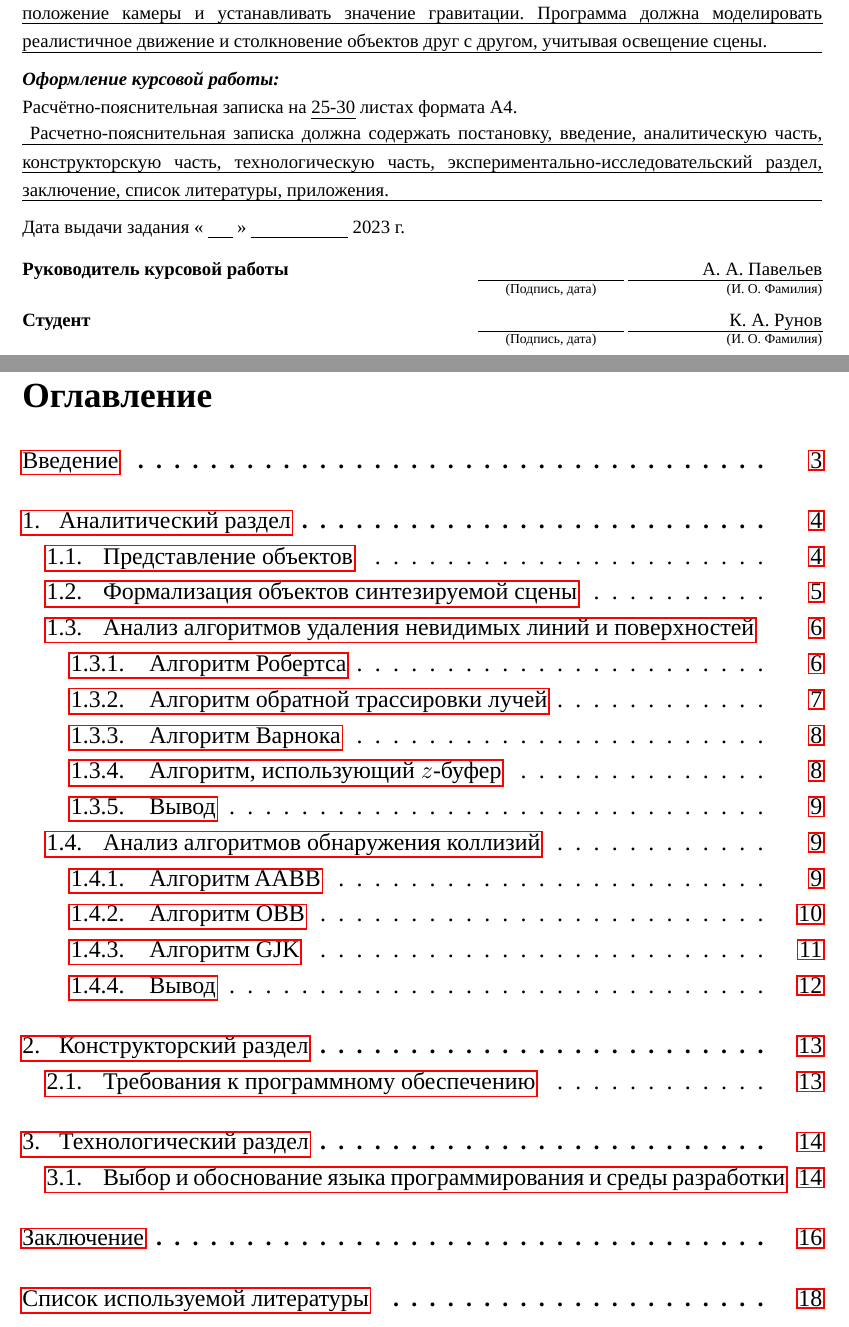
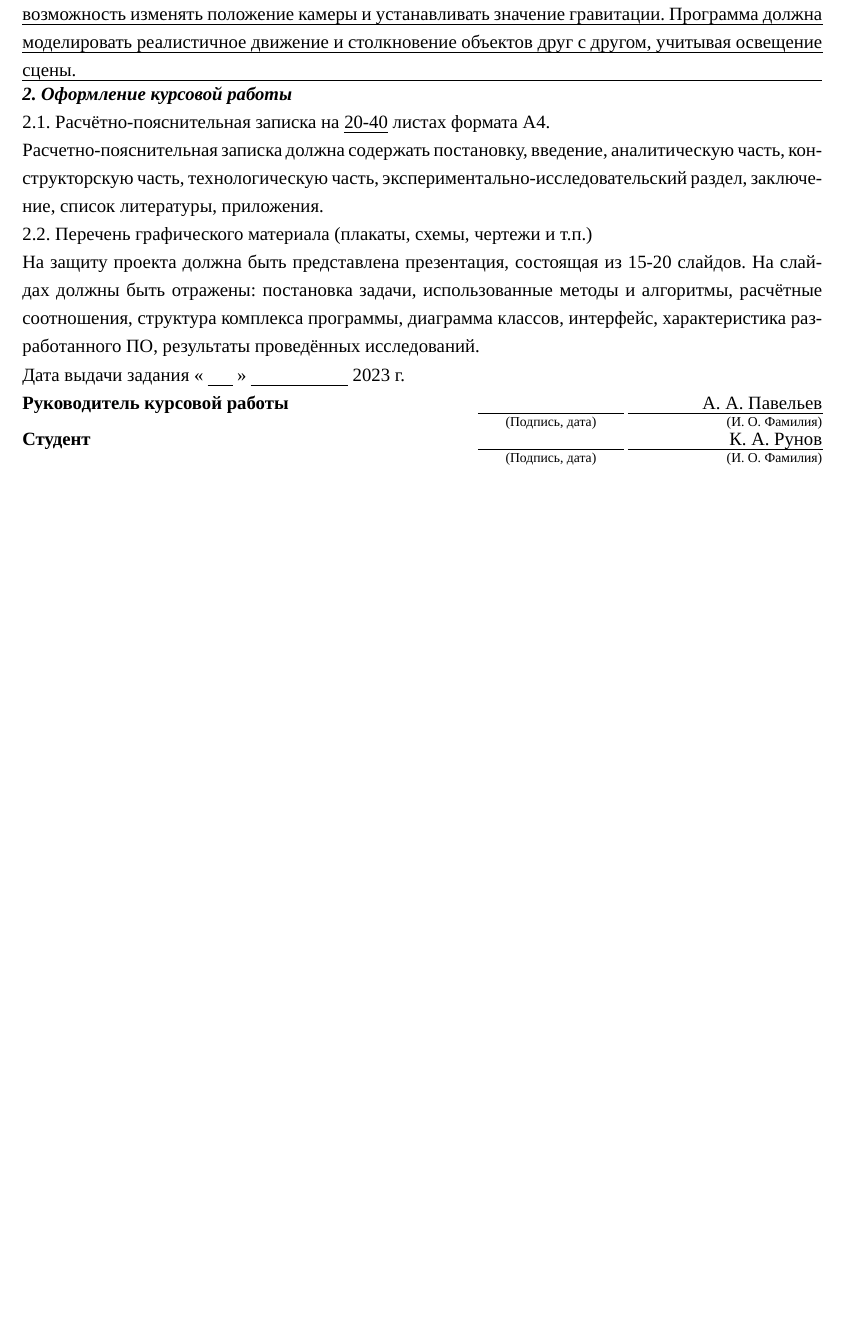
Before and after one commit to runebone/cg-cw-s5-bmstu, a LaTeX document (docs/old/main.tex, which reads docs/old/task.tex): two parts of pages 1 and 2 of 18 before the commit and part of the page after it, the two joined at a grey line, cut so that both start at the same text, the shorter picture padded with empty space. Compiled offline with LuaLaTeX.

Commit message:
update tz for it to meet reqs

```diff
--- a/docs/old/main.tex
+++ b/docs/old/main.tex
@@ -9,9 +9,7 @@
 \include{task}
 
 % TOC
-\renewcommand{\contentsname}{Оглавление}
-\fontsize{14pt}{14pt}\selectfont
-\tableofcontents
+% \renewcommand{\contentsname}{Оглавление}
+% \fontsize{14pt}{14pt}\selectfont
+% \tableofcontents
 
-\fontsize{14pt}{14pt}\selectfont
-\include{report/01_intro}
--- a/docs/old/task.tex
+++ b/docs/old/task.tex
@@ -85,40 +85,49 @@
 
 \noindent График выполнения работы: 25\% к \ulinetext[0.5cm]{}{4} нед., 50\% к \ulinetext[0.5cm]{}{7} нед., 75\% к \ulinetext[0.5cm]{}{11} нед., 100\% к \ulinetext[0.5cm]{}{14} нед.
 
-\vspace{0.3cm}
+% \vspace{0.3cm}
 
 % @{} to eliminate edges of tabular
 \noindent \begin{tabularx}{\linewidth}{@{}X@{}}
-    \textbf{\textit{Задание}} \uline{
+    \textbf{\textit{1. Техническое задание}} \uline{
 Разработать программу для моделирования столкновений объектов друг с другом. Пользователь должен иметь возможность создавать объекты: куб, шар, чайник, прямоугольный параллелепипед. Пользователь должен иметь возможность изменять свойста создаваемых объектов: размер, местоположение, цвет, масса, начальная скорость, а также иметь возможность изменять положение камеры и устанавливать значение гравитации. Программа должна моделировать реалистичное движение и столкновение объектов друг с другом, учитывая освещение сцены.
         \hfill}
 \end{tabularx}
 
-\vspace{0.3cm}
+% \vspace{0.3cm}
 
-\noindent \textbf{\textit{Оформление курсовой работы:}}
+\noindent \textbf{\textit{2. Оформление курсовой работы}}
 
-\noindent Расчётно-пояснительная записка на \uline{25-30} листах формата А4.
+\noindent 2.1. Расчётно-пояснительная записка на \uline{20-40} листах формата А4.
 
 % \noindent \uline{\hfill}
 
 % \noindent \uline{\hfill}
 
-\noindent \begin{tabularx}{\linewidth}{@{}X@{}}
-    \uline{
-Расчетно-пояснительная записка должна содержать постановку, введение, аналитическую часть, конструкторскую часть, технологическую часть, экспериментально-исследовательский раздел, заключение, список литературы, приложения.\hfill
-        \hfill}
-\end{tabularx}
+% \noindent \begin{tabularx}{\linewidth}{@{}X@{}}
+    % \uline{
+\noindent Расчетно-пояснительная записка должна содержать постановку, введение, аналитическую часть, конструкторскую часть, технологическую часть, экспериментально-исследовательский раздел, заключение, список литературы, приложения.%\hfill
+        % \hfill}
+% \end{tabularx}
 
-\vspace{0.3cm}
+\noindent 2.2. Перечень графического материала (плакаты, схемы, чертежи и т.п.)
+
+% \noindent \begin{tabularx}{\linewidth}{@{}X@{}}
+    % \uline{
+\noindent На защиту проекта должна быть представлена презентация, состоящая из 15-20 слайдов. На слайдах должны быть отражены: постановка задачи, использованные методы и алгоритмы, расчётные соотношения, структура комплекса программы, диаграмма классов, интерфейс, характеристика разработанного ПО, результаты проведённых исследований.%\hfill
+        % \hfill}
+% \end{tabularx}
+
+
+% \vspace{0.3cm}
 
 \noindent Дата выдачи задания << \uline{\hspace{0.5cm}} >> \uline{\hspace{2cm}} \the\year \ г.
 
-\vspace{0.3cm}
+% \vspace{0.3cm}
 
 \noindent \textbf{Руководитель курсовой работы} \hfill \ulinetext{(Подпись, дата)}{} \ulinetext[4cm]{\hfill (И. О. Фамилия)}{\hfill А. А. Павельев}
 
-\vspace{0.3cm}
+% \vspace{0.3cm}
 
 \thispagestyle{empty}
 
```
Also changed, not shown: docs/old/Makefile, docs/old/index.pdf, docs/old/main.tex (14 more changed lines), docs/old/task.tex (18 more changed lines).
